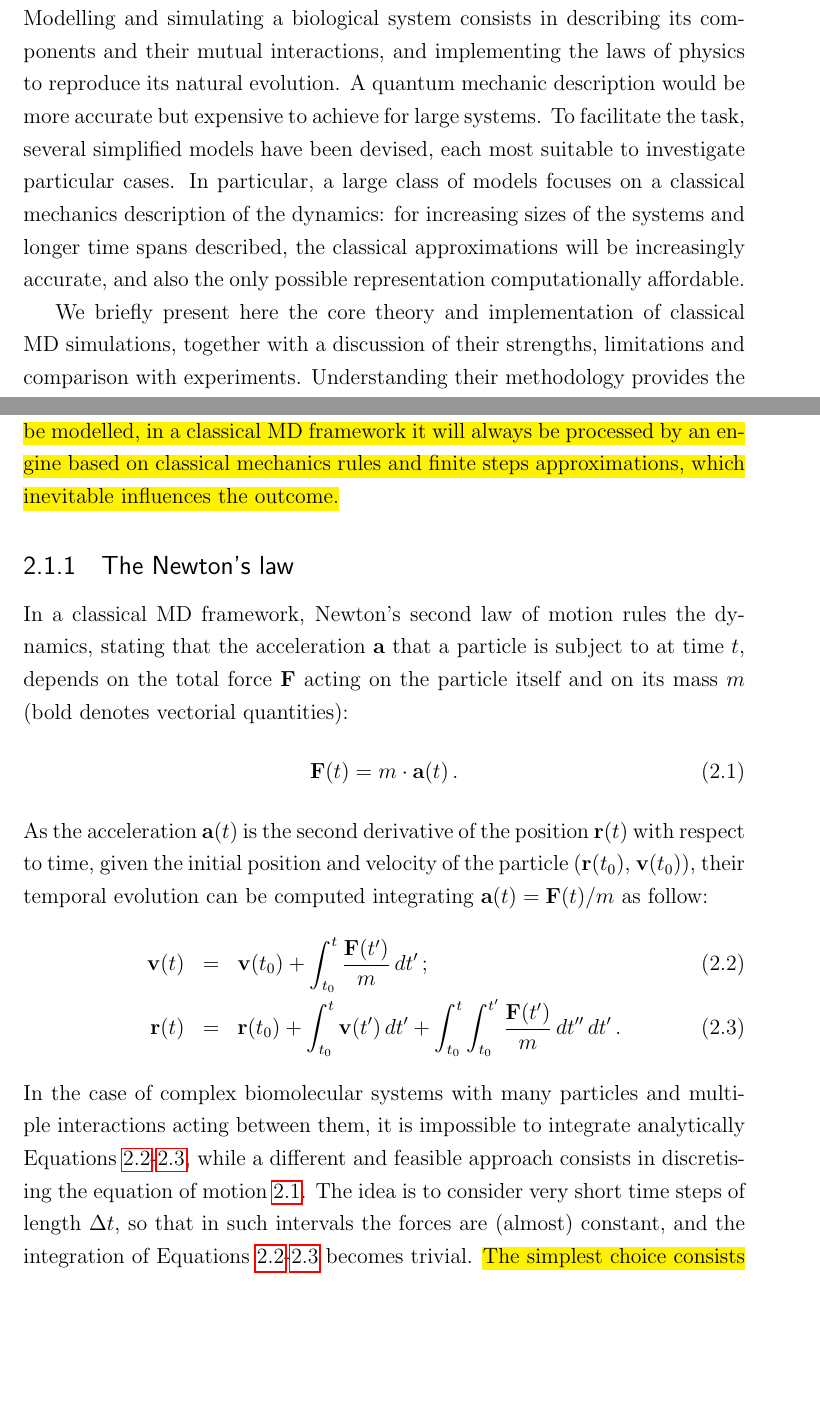
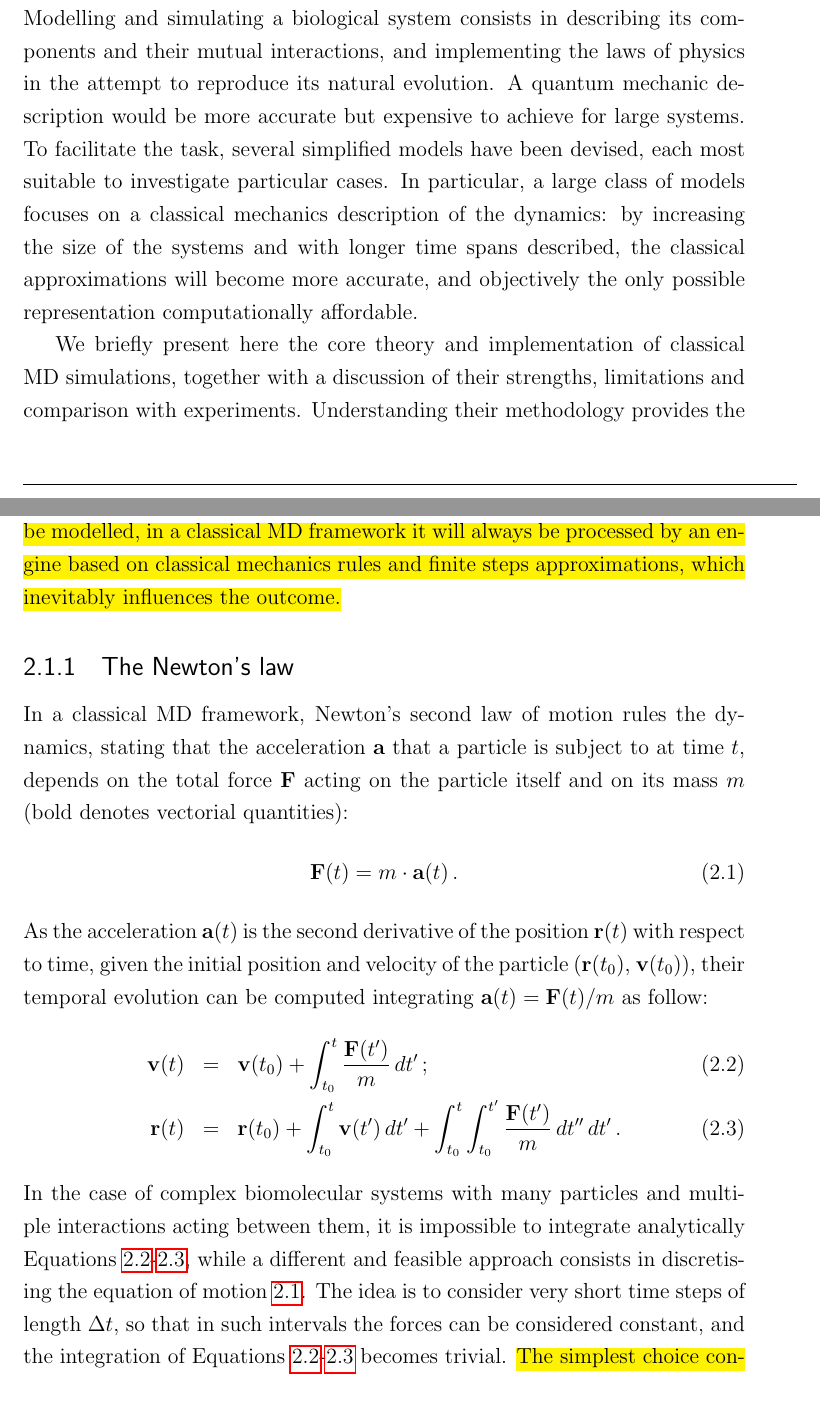
Before and after one commit to imarzuoli/PhDThesis, a LaTeX thesis (thesis.tex, which reads 2methods/methods.tex): two parts of pages 50 and 51 of 137, joined at a grey line, cut so that both start at the same text, the shorter picture padded with empty space. Compiled offline with pdfLaTeX.

Commit message:
Update on Overleaf.

```diff
--- a/2methods/methods.tex
+++ b/2methods/methods.tex
@@ -2,16 +2,16 @@
 
 \lettrine{M}{olecular Dynamics} simulations have been rightly defined as the `Computational Microscope' \cite{Lee2009,Dror2012} as they offer otherwise inaccessible insights into the molecular details underlying conformational changes of proteins and nucleic acids. Computational methods and tools based on MD are routinely applied in structural biology to quantitatively characterise the dynamics and thermodynamics of proteins and their complexes. The increasing computational power available, and the flexibility of the algorithms which can be implemented on different platforms, have made possible to access molecular dynamical properties inaccessible to experiments. These techniques and the associated force fields are also commonly used in the process of structure determination from NMR data and theoretical structure prediction \cite{Vogel2017,Heo2018}.
 %
-Modelling and simulating a biological system consists in describing its components and their mutual interactions, and implementing the laws of physics to reproduce its natural evolution. A quantum mechanic description would be more accurate but expensive to achieve for large systems. To facilitate the task, several simplified models have been devised, each most suitable to investigate particular cases.
+Modelling and simulating a biological system consists in describing its components and their mutual interactions, and implementing the laws of physics in the attempt to reproduce its natural evolution. A quantum mechanic description would be more accurate but expensive to achieve for large systems. To facilitate the task, several simplified models have been devised, each most suitable to investigate particular cases.
 %
-In particular, a large class of models focuses on a classical mechanics description of the dynamics: for increasing sizes of the systems and longer time spans described, the classical approximations will be increasingly accurate, and also the only possible representation computationally affordable.
+In particular, a large class of models focuses on a classical mechanics description of the dynamics: by increasing the size of the systems and with longer time spans described, the classical approximations will become more accurate, and objectively the only possible representation computationally affordable.
 
 We briefly present here the core theory and implementation of classical MD simulations, together with a discussion of their strengths, limitations and comparison with experiments. Understanding their methodology provides the interpretative key with which simulations must be designed, run and interpreted in each specific case \cite{vanGunsteren2006}. A review of relevant examples will complete the chapter.
 
 
 \section{Algorithms for Molecular Dynamics}
 
-\hl{In this section, the core algorithm behind MD simulations is presented, together with the corrections and refinements implemented on it, as it sets the ground for the approximations to follow: as much accurately the system can be modelled, in a classical MD framework it will always be processed by an engine based on classical mechanics rules and finite steps approximations, which inevitable influences the outcome.}
+\hl{In this section, the core algorithm behind MD simulations is presented, together with the corrections and refinements implemented on it, as it sets the ground for the approximations to follow: as much accurately the system can be modelled, in a classical MD framework it will always be processed by an engine based on classical mechanics rules and finite steps approximations, which inevitably influences the outcome.}
 
 \subsection{The Newton's law}
 
@@ -27,7 +27,7 @@ As the acceleration $\textbf{a}(t)$ is the second derivative of the position $\t
 %
 In the case of complex biomolecular systems with many particles and multiple interactions acting between them, it is impossible to integrate analytically Equations \ref{eq:analytical}-\ref{eq:analytical2}, while a different and feasible approach consists in discretising the equation of motion \ref{eq:newton}.
 %
-The idea is to consider very short time steps of length $\Delta t$, so that in such intervals the forces are (almost) constant, and the integration of Equations \ref{eq:analytical}-\ref{eq:analytical2} becomes trivial.
+The idea is to consider very short time steps of length $\Delta t$, so that in such intervals the forces can be considered constant, and the integration of Equations \ref{eq:analytical}-\ref{eq:analytical2} becomes trivial.
 %
 \hl{The simplest choice consists in considering for the integration both the acceleration and the velocity at time $t_0$, producing the Euler algorithm:}
 \begin{eqnarray} \label{eq:euler}
```
Also changed, not shown: 2methods/methods.tex (2 more changed lines).
